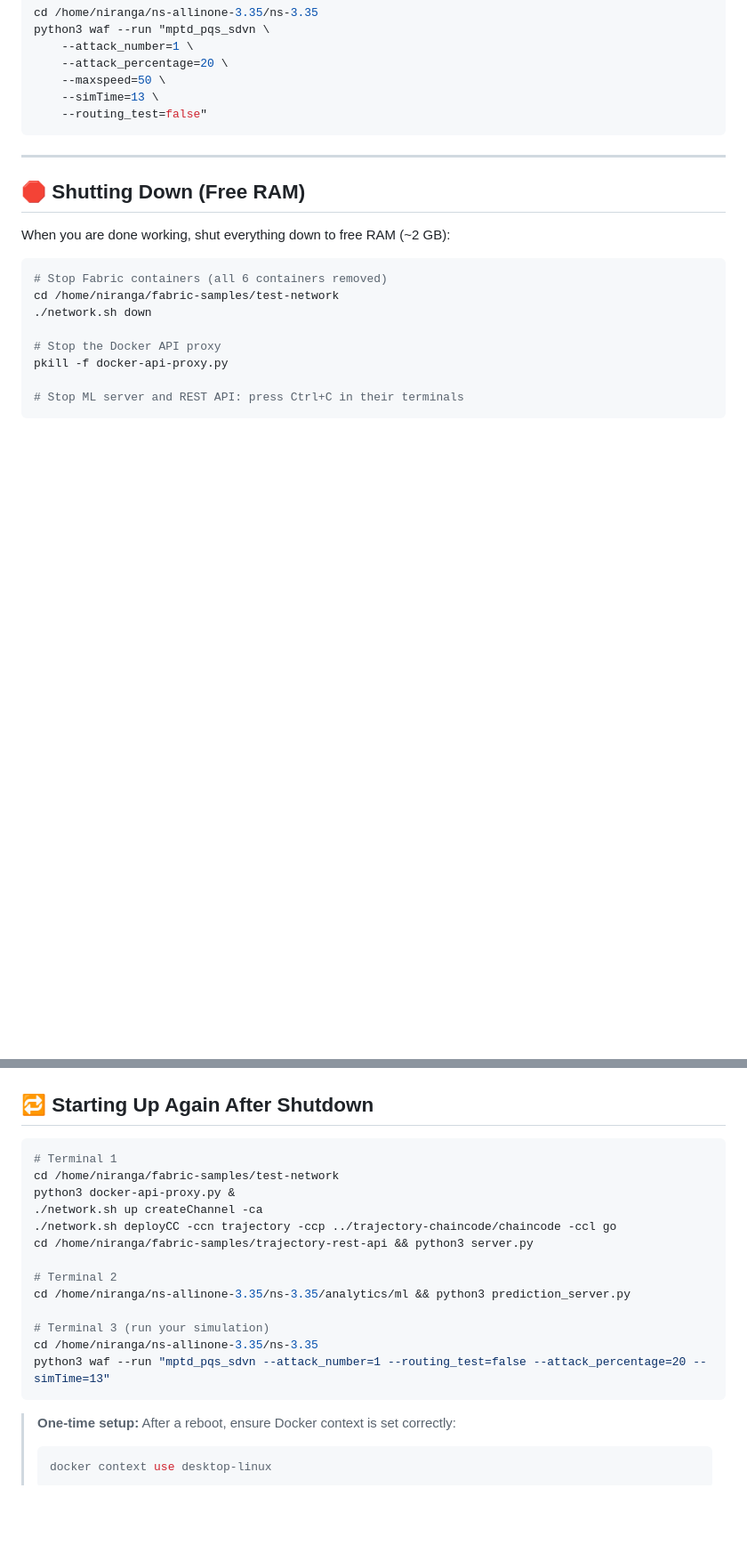
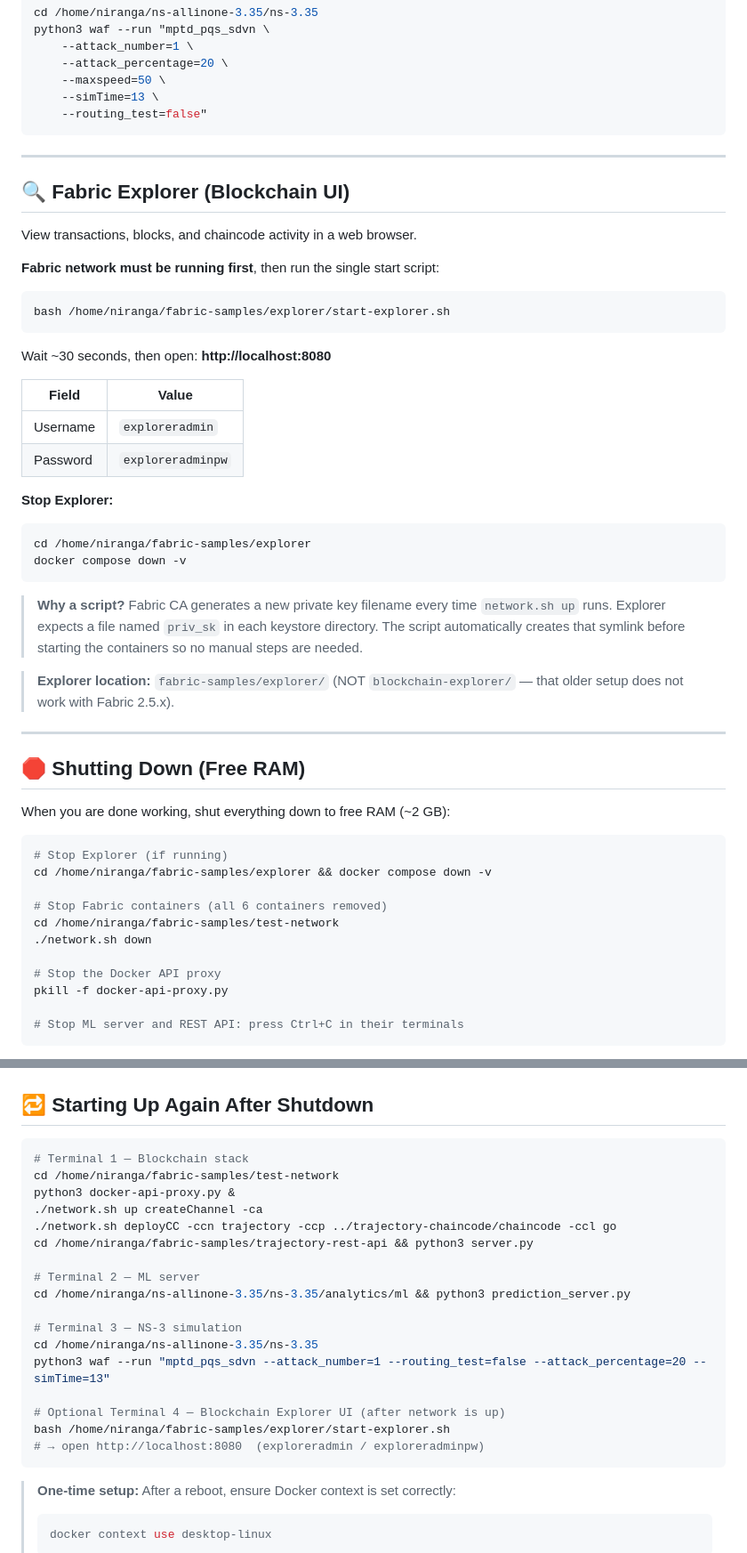
Before and after one commit to NirangaNiluminda/MPTD-PQS-SDVN, a Markdown page: scratch/mptd_pqs_sdvn/README.md, 2 parts joined by grey strips. Shown at 89% size. Drawn GitHub-style; blank space fills up the shorter version.

Commit message:
docs: add Fabric Explorer startup/shutdown to README

````diff
--- a/scratch/mptd_pqs_sdvn/README.md
+++ b/scratch/mptd_pqs_sdvn/README.md
@@ -91,11 +91,47 @@ python3 waf --run "mptd_pqs_sdvn \
 
 ---
 
+## 🔍 Fabric Explorer (Blockchain UI)
+
+View transactions, blocks, and chaincode activity in a web browser.
+
+**Fabric network must be running first**, then run the single start script:
+
+```bash
+bash /home/niranga/fabric-samples/explorer/start-explorer.sh
+```
+
+Wait ~30 seconds, then open: **http://localhost:8080**
+
+| Field | Value |
+|-------|-------|
+| Username | `exploreradmin` |
+| Password | `exploreradminpw` |
+
+**Stop Explorer:**
+```bash
+cd /home/niranga/fabric-samples/explorer
+docker compose down -v
+```
+
+> **Why a script?** Fabric CA generates a new private key filename every time
+> `network.sh up` runs. Explorer expects a file named `priv_sk` in each keystore
+> directory. The script automatically creates that symlink before starting the
+> containers so no manual steps are needed.
+
+> **Explorer location:** `fabric-samples/explorer/` (NOT `blockchain-explorer/` —
+> that older setup does not work with Fabric 2.5.x).
+
+---
+
 ## 🛑 Shutting Down (Free RAM)
 
 When you are done working, shut everything down to free RAM (~2 GB):
 
 ```bash
+# Stop Explorer (if running)
+cd /home/niranga/fabric-samples/explorer && docker compose down -v
+
 # Stop Fabric containers (all 6 containers removed)
 cd /home/niranga/fabric-samples/test-network
 ./network.sh down
@@ -113,19 +149,23 @@ pkill -f docker-api-proxy.py
 ## 🔁 Starting Up Again After Shutdown
 
 ```bash
-# Terminal 1
+# Terminal 1 — Blockchain stack
 cd /home/niranga/fabric-samples/test-network
 python3 docker-api-proxy.py &
 ./network.sh up createChannel -ca
 ./network.sh deployCC -ccn trajectory -ccp ../trajectory-chaincode/chaincode -ccl go
 cd /home/niranga/fabric-samples/trajectory-rest-api && python3 server.py
 
-# Terminal 2
+# Terminal 2 — ML server
 cd /home/niranga/ns-allinone-3.35/ns-3.35/analytics/ml && python3 prediction_server.py
 
-# Terminal 3 (run your simulation)
+# Terminal 3 — NS-3 simulation
 cd /home/niranga/ns-allinone-3.35/ns-3.35
 python3 waf --run "mptd_pqs_sdvn --attack_number=1 --routing_test=false --attack_percentage=20 --simTime=13"
+
+# Optional Terminal 4 — Blockchain Explorer UI (after network is up)
+bash /home/niranga/fabric-samples/explorer/start-explorer.sh
+# → open http://localhost:8080  (exploreradmin / exploreradminpw)
 ```
 
 > **One-time setup:** After a reboot, ensure Docker context is set correctly:
````
Also changed, not shown: other parts of scratch/mptd_pqs_sdvn/README.md (+1 -0 lines).
